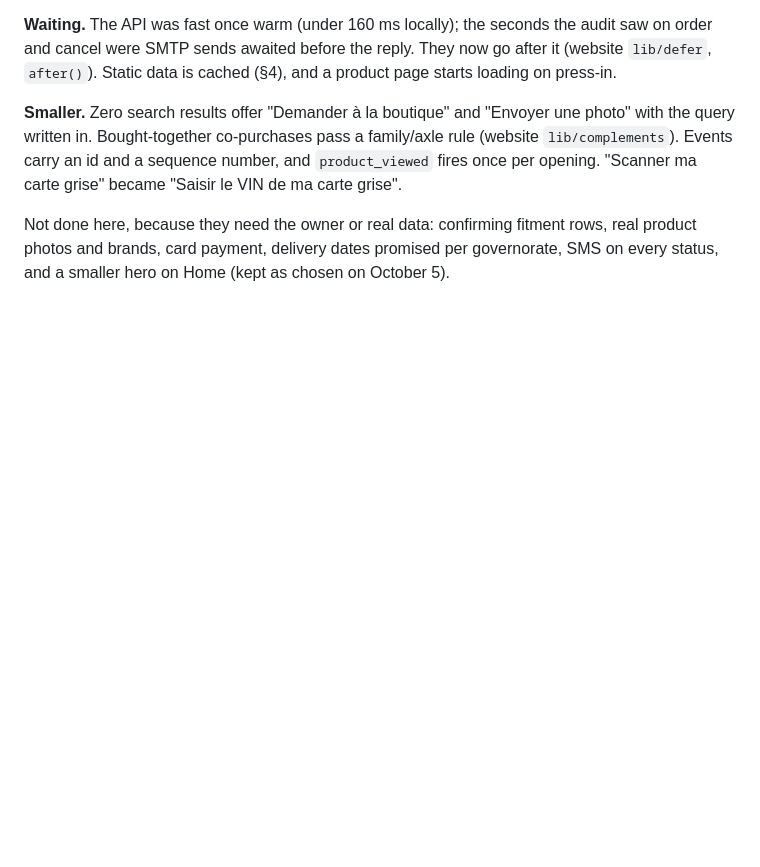
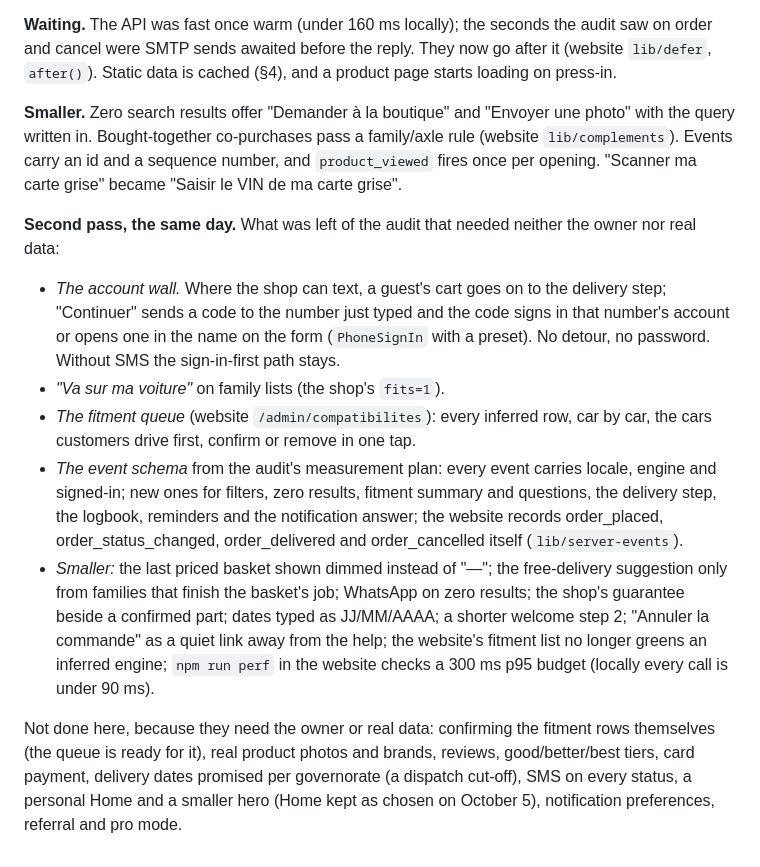
Before and after one commit to Youssef4doll/automotive-pieces-auto-mobile, a Markdown page: ARCHITECTURE.md, the part around the change. Rendered like a GitHub page; blank space fills up the shorter version.

Commit message:
Document the audit's second pass
Co-Authored-By: Claude Opus 5.5 <noreply@anthropic.com>
Claude-Session: https://claude.ai/code/session_01PXN31LgTDQEyFbYPzB4Wbz

```diff
--- a/ARCHITECTURE.md
+++ b/ARCHITECTURE.md
@@ -1821,7 +1821,35 @@ family/axle rule (website `lib/complements`). Events carry an id and a
 sequence number, and `product_viewed` fires once per opening. "Scanner ma
 carte grise" became "Saisir le VIN de ma carte grise".
 
-Not done here, because they need the owner or real data: confirming fitment
-rows, real product photos and brands, card payment, delivery dates promised
-per governorate, SMS on every status, and a smaller hero on Home (kept as
-chosen on October 5).
+**Second pass, the same day.** What was left of the audit that needed
+neither the owner nor real data:
+
+- *The account wall.* Where the shop can text, a guest's cart goes on to
+  the delivery step; "Continuer" sends a code to the number just typed and
+  the code signs in that number's account or opens one in the name on the
+  form (`PhoneSignIn` with a preset). No detour, no password. Without SMS
+  the sign-in-first path stays.
+- *"Va sur ma voiture"* on family lists (the shop's `fits=1`).
+- *The fitment queue* (website `/admin/compatibilites`): every inferred
+  row, car by car, the cars customers drive first, confirm or remove in
+  one tap.
+- *The event schema* from the audit's measurement plan: every event carries
+  locale, engine and signed-in; new ones for filters, zero results,
+  fitment summary and questions, the delivery step, the logbook, reminders
+  and the notification answer; the website records order_placed,
+  order_status_changed, order_delivered and order_cancelled itself
+  (`lib/server-events`).
+- *Smaller:* the last priced basket shown dimmed instead of "—"; the
+  free-delivery suggestion only from families that finish the basket's
+  job; WhatsApp on zero results; the shop's guarantee beside a confirmed
+  part; dates typed as JJ/MM/AAAA; a shorter welcome step 2; "Annuler la
+  commande" as a quiet link away from the help; the website's fitment list
+  no longer greens an inferred engine; `npm run perf` in the website checks
+  a 300 ms p95 budget (locally every call is under 90 ms).
+
+Not done here, because they need the owner or real data: confirming the
+fitment rows themselves (the queue is ready for it), real product photos
+and brands, reviews, good/better/best tiers, card payment, delivery dates
+promised per governorate (a dispatch cut-off), SMS on every status, a
+personal Home and a smaller hero (Home kept as chosen on October 5),
+notification preferences, referral and pro mode.
```
